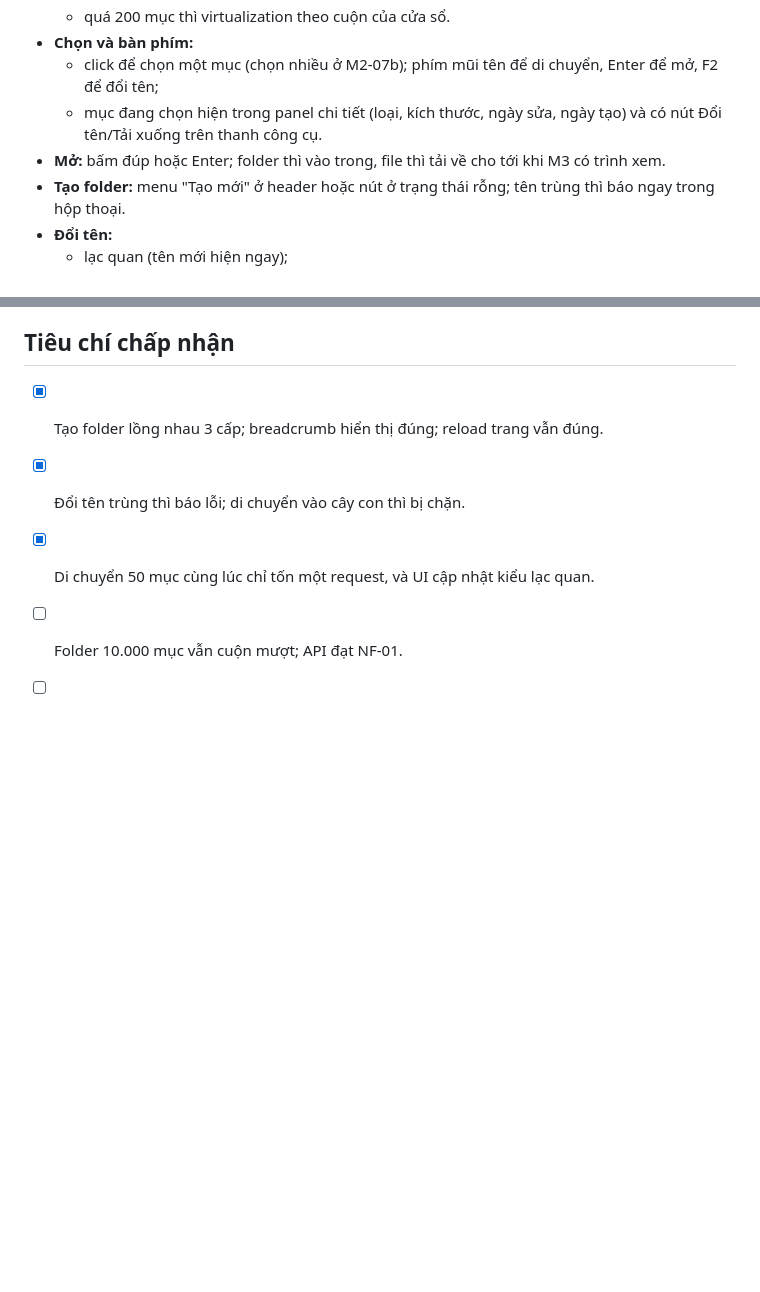
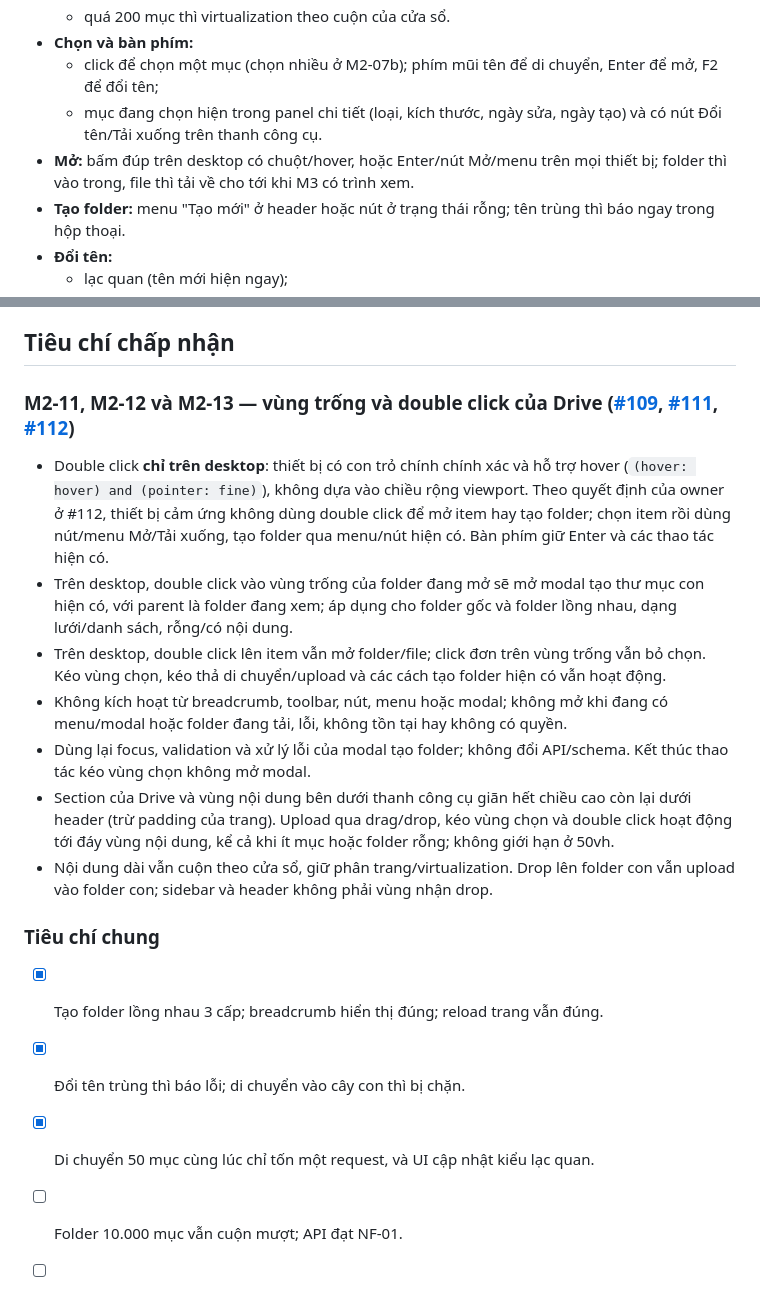
Before and after one commit to q2kit/qloud, a Markdown page: qloud_docs/features/files-folders.md, 2 parts joined by grey strips. Drawn GitHub-style; blank space fills up the shorter version.

```diff
--- a/qloud_docs/features/files-folders.md
+++ b/qloud_docs/features/files-folders.md
@@ -42,7 +42,7 @@ Duyệt ở [#17](https://github.com/q2kit/qloud/issues/17). M2-02: API folder/n
 - **Chọn và bàn phím:**
   - click để chọn một mục (chọn nhiều ở M2-07b); phím mũi tên để di chuyển, Enter để mở, F2 để đổi tên;
   - mục đang chọn hiện trong panel chi tiết (loại, kích thước, ngày sửa, ngày tạo) và có nút Đổi tên/Tải xuống trên thanh công cụ.
-- **Mở:** bấm đúp hoặc Enter; folder thì vào trong, file thì tải về cho tới khi M3 có trình xem.
+- **Mở:** bấm đúp trên desktop có chuột/hover, hoặc Enter/nút Mở/menu trên mọi thiết bị; folder thì vào trong, file thì tải về cho tới khi M3 có trình xem.
 - **Tạo folder:** menu "Tạo mới" ở header hoặc nút ở trạng thái rỗng; tên trùng thì báo ngay trong hộp thoại.
 - **Đổi tên:**
   - lạc quan (tên mới hiện ngay);
@@ -81,6 +81,16 @@ Duyệt ở [#17](https://github.com/q2kit/qloud/issues/17). M2-02: API folder/n
   - file chưa có link riêng: làm ở M3 cùng trình xem (xem [download-preview.md](download-preview.md)).
 
 ## Tiêu chí chấp nhận
+### M2-11, M2-12 và M2-13 — vùng trống và double click của Drive ([#109](https://github.com/q2kit/qloud/issues/109), [#111](https://github.com/q2kit/qloud/issues/111), [#112](https://github.com/q2kit/qloud/issues/112))
+- Double click **chỉ trên desktop**: thiết bị có con trỏ chính chính xác và hỗ trợ hover (`(hover: hover) and (pointer: fine)`), không dựa vào chiều rộng viewport. Theo quyết định của owner ở #112, thiết bị cảm ứng không dùng double click để mở item hay tạo folder; chọn item rồi dùng nút/menu Mở/Tải xuống, tạo folder qua menu/nút hiện có. Bàn phím giữ Enter và các thao tác hiện có.
+- Trên desktop, double click vào vùng trống của folder đang mở sẽ mở modal tạo thư mục con hiện có, với parent là folder đang xem; áp dụng cho folder gốc và folder lồng nhau, dạng lưới/danh sách, rỗng/có nội dung.
+- Trên desktop, double click lên item vẫn mở folder/file; click đơn trên vùng trống vẫn bỏ chọn. Kéo vùng chọn, kéo thả di chuyển/upload và các cách tạo folder hiện có vẫn hoạt động.
+- Không kích hoạt từ breadcrumb, toolbar, nút, menu hoặc modal; không mở khi đang có menu/modal hoặc folder đang tải, lỗi, không tồn tại hay không có quyền.
+- Dùng lại focus, validation và xử lý lỗi của modal tạo folder; không đổi API/schema. Kết thúc thao tác kéo vùng chọn không mở modal.
+- Section của Drive và vùng nội dung bên dưới thanh công cụ giãn hết chiều cao còn lại dưới header (trừ padding của trang). Upload qua drag/drop, kéo vùng chọn và double click hoạt động tới đáy vùng nội dung, kể cả khi ít mục hoặc folder rỗng; không giới hạn ở 50vh.
+- Nội dung dài vẫn cuộn theo cửa sổ, giữ phân trang/virtualization. Drop lên folder con vẫn upload vào folder con; sidebar và header không phải vùng nhận drop.
+
+### Tiêu chí chung
 - [x] Tạo folder lồng nhau 3 cấp; breadcrumb hiển thị đúng; reload trang vẫn đúng.
 - [x] Đổi tên trùng thì báo lỗi; di chuyển vào cây con thì bị chặn.
 - [x] Di chuyển 50 mục cùng lúc chỉ tốn một request, và UI cập nhật kiểu lạc quan.
```
Also changed, not shown: qloud_docs/ROADMAP.md (+4 -1 lines), qloud_docs/ui-ux.md (+2 -0 lines), qloud_docs/assets/m2-11-blank-dark-360.png (added), qloud_docs/assets/m2-11-blank-dark-desktop.png (added), qloud_docs/assets/m2-11-blank-light-360.png (added), qloud_docs/assets/m2-11-blank-light-desktop.png (added), 11 other files.
